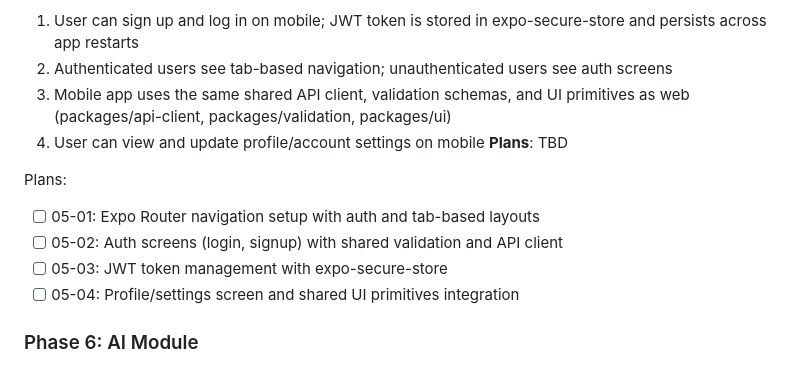
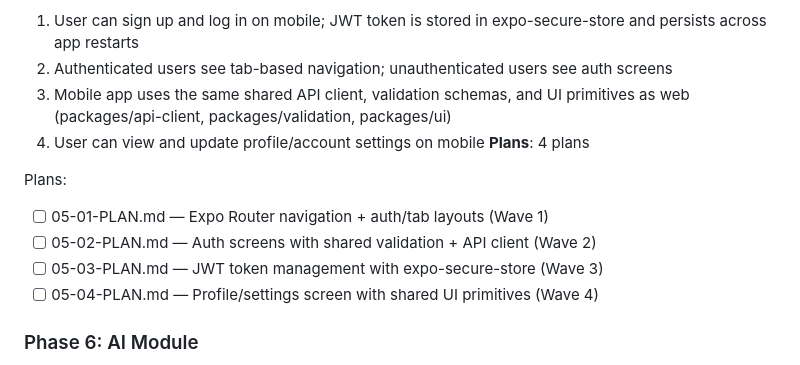
Before and after one commit to soubhratra/foundation-template, a Markdown page: .planning/ROADMAP.md, the part around the change. GitHub-like rendering.

```diff
--- a/.planning/ROADMAP.md
+++ b/.planning/ROADMAP.md
@@ -107,13 +107,13 @@ Plans:
   2. Authenticated users see tab-based navigation; unauthenticated users see auth screens
   3. Mobile app uses the same shared API client, validation schemas, and UI primitives as web (packages/api-client, packages/validation, packages/ui)
   4. User can view and update profile/account settings on mobile
-**Plans**: TBD
+**Plans**: 4 plans
 
 Plans:
-- [ ] 05-01: Expo Router navigation setup with auth and tab-based layouts
-- [ ] 05-02: Auth screens (login, signup) with shared validation and API client
-- [ ] 05-03: JWT token management with expo-secure-store
-- [ ] 05-04: Profile/settings screen and shared UI primitives integration
+- [ ] 05-01-PLAN.md — Expo Router navigation + auth/tab layouts (Wave 1)
+- [ ] 05-02-PLAN.md — Auth screens with shared validation + API client (Wave 2)
+- [ ] 05-03-PLAN.md — JWT token management with expo-secure-store (Wave 3)
+- [ ] 05-04-PLAN.md — Profile/settings screen with shared UI primitives (Wave 4)
 
 ### Phase 6: AI Module
 **Goal**: An optional, fully isolated AI module provides vector search and LangGraph agent scaffolding that can be cleanly removed from the template
```
Also changed, not shown: .planning/STATE.md (+7 -3 lines), 1 other file.
